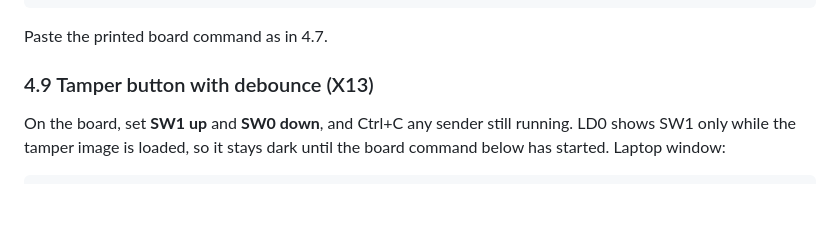
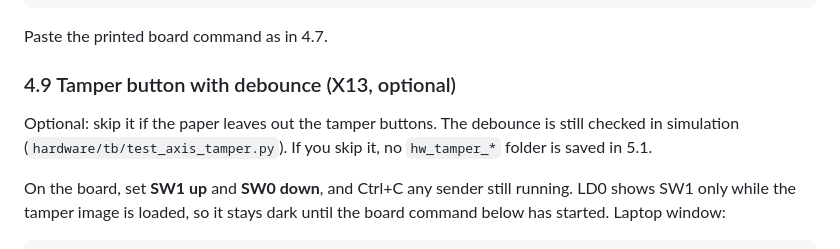
Before and after one commit to bnsama29-cloud/FPGA-Video-Encryption-, a Markdown page: docs/BOARD_JOURNAL.md, the part around the change. Drawn GitHub-style; blank space fills up the shorter version.

Commit message:
BOARD_JOURNAL / JOURNAL_RUNBOOK: tamper button run (X13) is optional
Co-Authored-By: Claude Opus 5.5 <noreply@anthropic.com>
Claude-Session: https://claude.ai/code/session_013aNUfhg2Z1xg5hZDhQuB6o

````diff
--- a/docs/BOARD_JOURNAL.md
+++ b/docs/BOARD_JOURNAL.md
@@ -225,7 +225,10 @@ py experiments\rekey_load.py --external-sender 192.168.2.99 --board-max-mode E5
 ```
 Paste the printed board command as in 4.7.
 
-### 4.9 Tamper button with debounce (X13)
+### 4.9 Tamper button with debounce (X13, optional)
+Optional: skip it if the paper leaves out the tamper buttons. The debounce is still checked in simulation
+(`hardware/tb/test_axis_tamper.py`). If you skip it, no `hw_tamper_*` folder is saved in 5.1.
+
 On the board, set **SW1 up** and **SW0 down**, and Ctrl+C any sender still running. LD0 shows SW1 only
 while the tamper image is loaded, so it stays dark until the board command below has started. Laptop window:
 ```
````
Also changed, not shown: docs/JOURNAL_RUNBOOK.md (+1 -1 lines).
